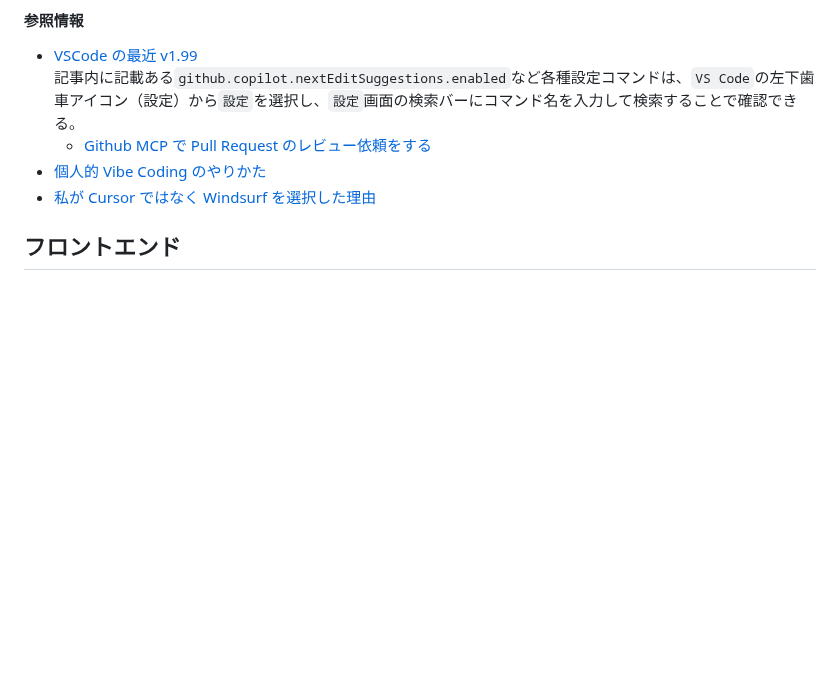
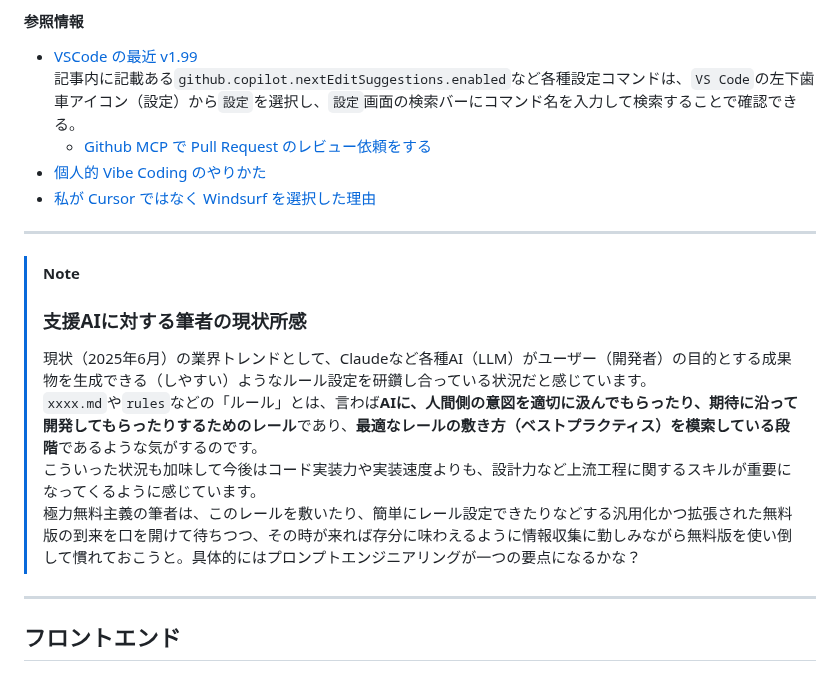
Before and after one commit to Benjuwan/MyLibs, a Markdown page: others/individual-memo.md, the part around the change. Drawn GitHub-style; blank space fills up the shorter version.

```diff
--- a/others/individual-memo.md
+++ b/others/individual-memo.md
@@ -359,6 +359,17 @@ AIにコーディング作業を委ねるスタイルで**雰囲気コーディ
 - [個人的 Vibe Coding のやりかた](https://zenn.dev/yoshiko/articles/my-vibe-coding)
 - [私が Cursor ではなく Windsurf を選択した理由](https://zenn.dev/mizuko_dev/articles/92fa0a54e2a9e3)
 
+---
+
+> [!NOTE]
+> ### 支援AIに対する筆者の現状所感
+> 現状（2025年6月）の業界トレンドとして、Claudeなど各種AI（LLM）がユーザー（開発者）の目的とする成果物を生成できる（しやすい）ようなルール設定を研鑽し合っている状況だと感じています。<br>
+> `xxxx.md`や`rules`などの「ルール」とは、言わば**AIに、人間側の意図を適切に汲んでもらったり、期待に沿って開発してもらったりするためのレール**であり、**最適なレールの敷き方（ベストプラクティス）を模索している段階**であるような気がするのです。<br>
+> こういった状況も加味して今後はコード実装力や実装速度よりも、設計力など上流工程に関するスキルが重要になってくるように感じています。<br>
+> 極力無料主義の筆者は、このレールを敷いたり、簡単にレール設定できたりなどする汎用化かつ拡張された無料版の到来を口を開けて待ちつつ、その時が来れば存分に味わえるように情報収集に勤しみながら無料版を使い倒して慣れておこうと。具体的にはプロンプトエンジニアリングが一つの要点になるかな？
+
+---
+
 ## フロントエンド
 ### `Bun`
 トランスパイラー、ミニファイヤー、タスクランナー、バンドラー、ビルド、ポリフィルなどの諸機能を一纏めにしたツール(コード整形やコード規約は未対応)
```
Also changed, not shown: others/sethtml-guide.md (added, +312 -0 lines).
